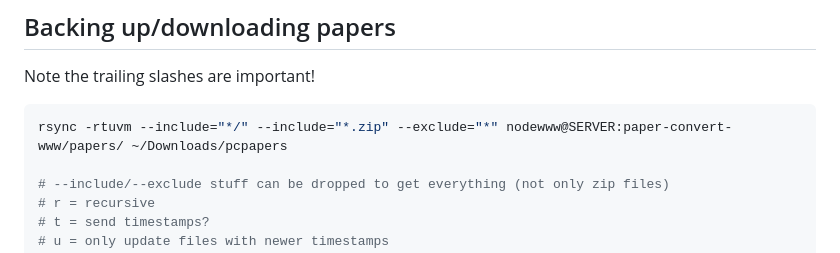
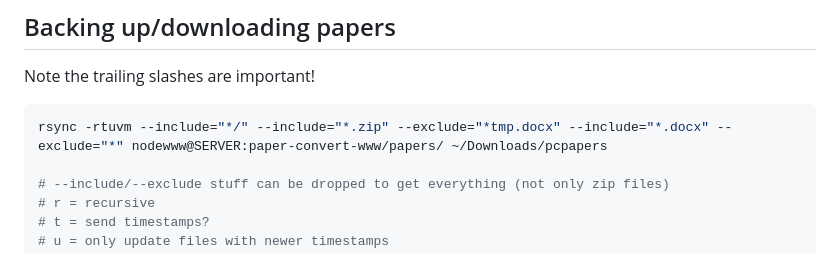
Before and after one commit to pnb/paper-convert-www, a Markdown page: README.md, the part around the change. GitHub-like rendering.

Commit message:
Update instructions for DOCX rsync

````diff
--- a/README.md
+++ b/README.md
@@ -96,7 +96,7 @@ conda activate paper_convert
 Note the trailing slashes are important!
 
 ```bash
-rsync -rtuvm --include="*/" --include="*.zip" --exclude="*" nodewww@SERVER:paper-convert-www/papers/ ~/Downloads/pcpapers
+rsync -rtuvm --include="*/" --include="*.zip" --exclude="*tmp.docx" --include="*.docx" --exclude="*" nodewww@SERVER:paper-convert-www/papers/ ~/Downloads/pcpapers
 
 # --include/--exclude stuff can be dropped to get everything (not only zip files)
 # r = recursive
````
